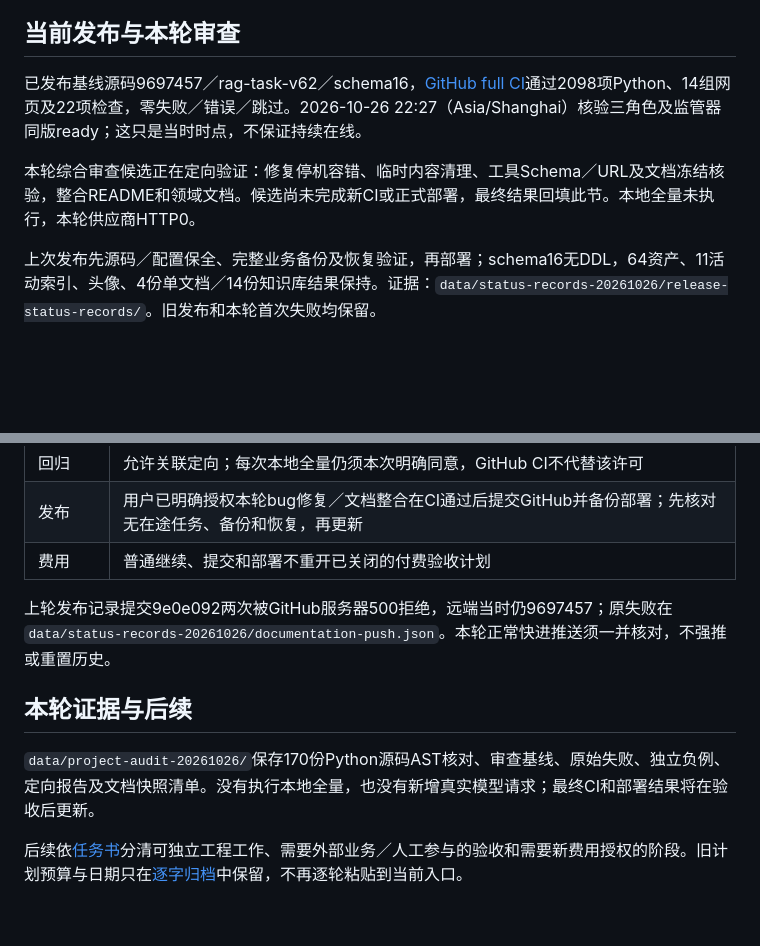
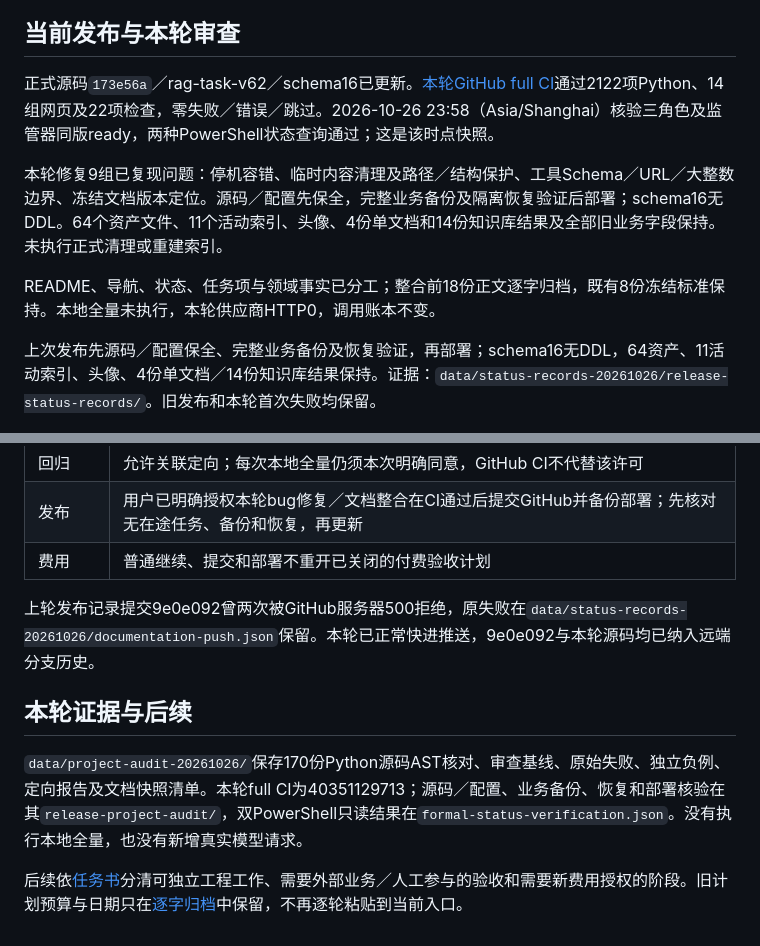
Before and after one commit to TongYule131/DocQA, a Markdown page: docs/稳定试用版接力说明.md, 2 parts joined by grey strips. Drawn GitHub-style; blank space fills up the shorter version.

Commit message:
Record project audit full CI, protected deployment and current documentation

```diff
--- a/docs/稳定试用版接力说明.md
+++ b/docs/稳定试用版接力说明.md
@@ -5,9 +5,11 @@
 ## 当前发布与本轮审查
 
 <!-- RELEASE_STATUS_START -->
-已发布基线源码9697457／rag-task-v62／schema16，[GitHub full CI](https://github.com/TongYule131/DocQA/actions/runs/40337355493)通过2098项Python、14组网页及22项检查，零失败／错误／跳过。2026-10-26 22:27（Asia/Shanghai）核验三角色及监管器同版ready；这只是当时时点，不保证持续在线。
+正式源码`173e56a`／rag-task-v62／schema16已更新。[本轮GitHub full CI](https://github.com/TongYule131/DocQA/actions/runs/40351129713)通过2122项Python、14组网页及22项检查，零失败／错误／跳过。2026-10-26 23:58（Asia/Shanghai）核验三角色及监管器同版ready，两种PowerShell状态查询通过；这是该时点快照。
 
-本轮综合审查候选正在定向验证：修复停机容错、临时内容清理、工具Schema／URL及文档冻结核验，整合README和领域文档。候选尚未完成新CI或正式部署，最终结果回填此节。本地全量未执行，本轮供应商HTTP0。
+本轮修复9组已复现问题：停机容错、临时内容清理及路径／结构保护、工具Schema／URL／大整数边界、冻结文档版本定位。源码／配置先保全，完整业务备份及隔离恢复验证后部署；schema16无DDL。64个资产文件、11个活动索引、头像、4份单文档和14份知识库结果及全部旧业务字段保持。未执行正式清理或重建索引。
+
+README、导航、状态、任务项与领域事实已分工；整合前18份正文逐字归档，既有8份冻结标准保持。本地全量未执行，本轮供应商HTTP0，调用账本不变。
 <!-- RELEASE_STATUS_END -->
 
 上次发布先源码／配置保全、完整业务备份及恢复验证，再部署；schema16无DDL，64资产、11活动索引、头像、4份单文档／14份知识库结果保持。证据：`data/status-records-20261026/release-status-records/`。旧发布和本轮首次失败均保留。
@@ -56,10 +58,10 @@
 | 发布 | 用户已明确授权本轮bug修复／文档整合在CI通过后提交GitHub并备份部署；先核对无在途任务、备份和恢复，再更新 |
 | 费用 | 普通继续、提交和部署不重开已关闭的付费验收计划 |
 
-上轮发布记录提交9e0e092两次被GitHub服务器500拒绝，远端当时仍9697457；原失败在`data/status-records-20261026/documentation-push.json`。本轮正常快进推送须一并核对，不强推或重置历史。
+上轮发布记录提交9e0e092曾两次被GitHub服务器500拒绝，原失败在`data/status-records-20261026/documentation-push.json`保留。本轮已正常快进推送，9e0e092与本轮源码均已纳入远端分支历史。
 
 ## 本轮证据与后续
 
-`data/project-audit-20261026/`保存170份Python源码AST核对、审查基线、原始失败、独立负例、定向报告及文档快照清单。没有执行本地全量，也没有新增真实模型请求；最终CI和部署结果将在验收后更新。
+`data/project-audit-20261026/`保存170份Python源码AST核对、审查基线、原始失败、独立负例、定向报告及文档快照清单。本轮full CI为40351129713；源码／配置、业务备份、恢复和部署核验在其`release-project-audit/`，双PowerShell只读结果在`formal-status-verification.json`。没有执行本地全量，也没有新增真实模型请求。
 
 后续依[任务书](下一阶段任务书-S2-S5闭环补齐与试点验收.md)分清可独立工程工作、需要外部业务／人工参与的验收和需要新费用授权的阶段。旧计划预算与日期只在[逐字归档](archive/2026-10-26-consolidation/docs/稳定试用版接力说明.md)中保留，不再逐轮粘贴到当前入口。
```
Also changed, not shown: README.md (+1 -1 lines), docs/阶段05-代码审查与加固.md (+3 -1 lines).
